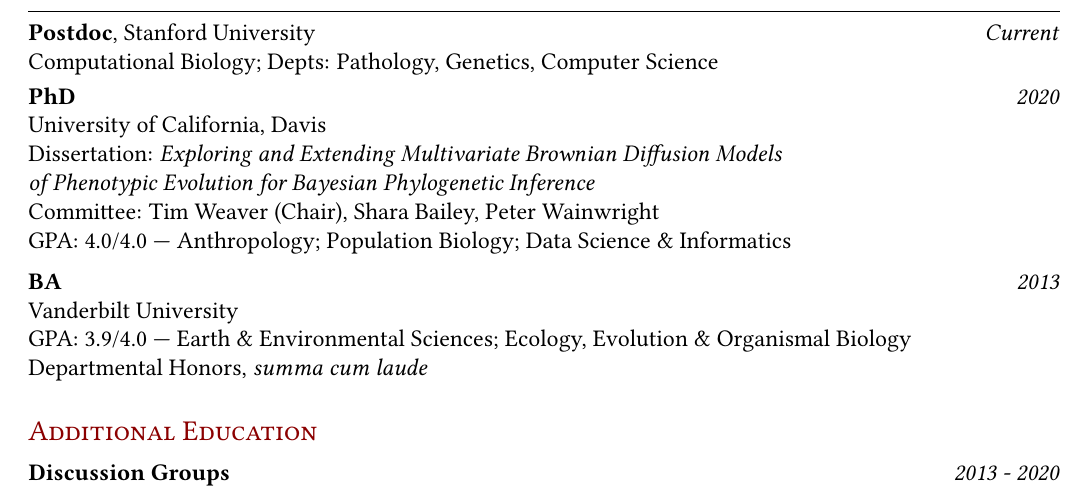
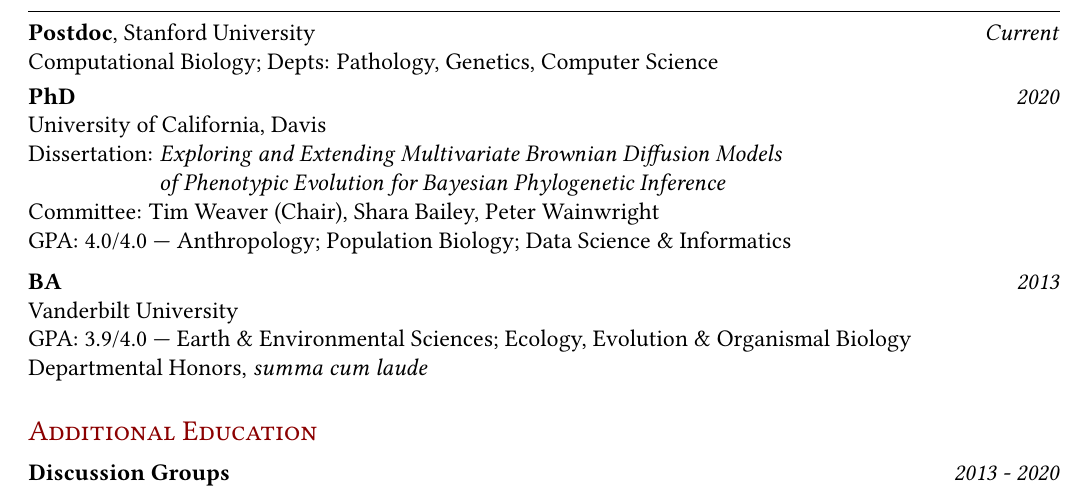
Before and after one commit to NikVetr/CV, a LaTeX CV (vetr_cv.tex): part of page 1 of 6, cut so that both start at the same text. Compiled offline with pdfLaTeX.

Commit message:
updating CV for exit talk

```diff
--- a/vetr_cv.tex
+++ b/vetr_cv.tex
@@ -82,7 +82,8 @@
 
 \textbf{PhD}\hfill\emph{2020}\\
 University of California, Davis\\
-Dissertation: \textit{Exploring and Extending Multivariate Brownian Diffusion Models \\of Phenotypic Evolution for Bayesian Phylogenetic Inference}\\
+Dissertation: \textit{Exploring and Extending Multivariate Brownian Diffusion Models \\
+\hspace*{22mm} of Phenotypic Evolution for Bayesian Phylogenetic Inference}\\
 Committee: Tim Weaver (Chair), Shara Bailey, Peter Wainwright\\
 GPA: 4.0/4.0 — Anthropology; Population Biology; Data Science \& Informatics
 
```
Also changed, not shown: vetr_cv.pdf, 2 other files.
